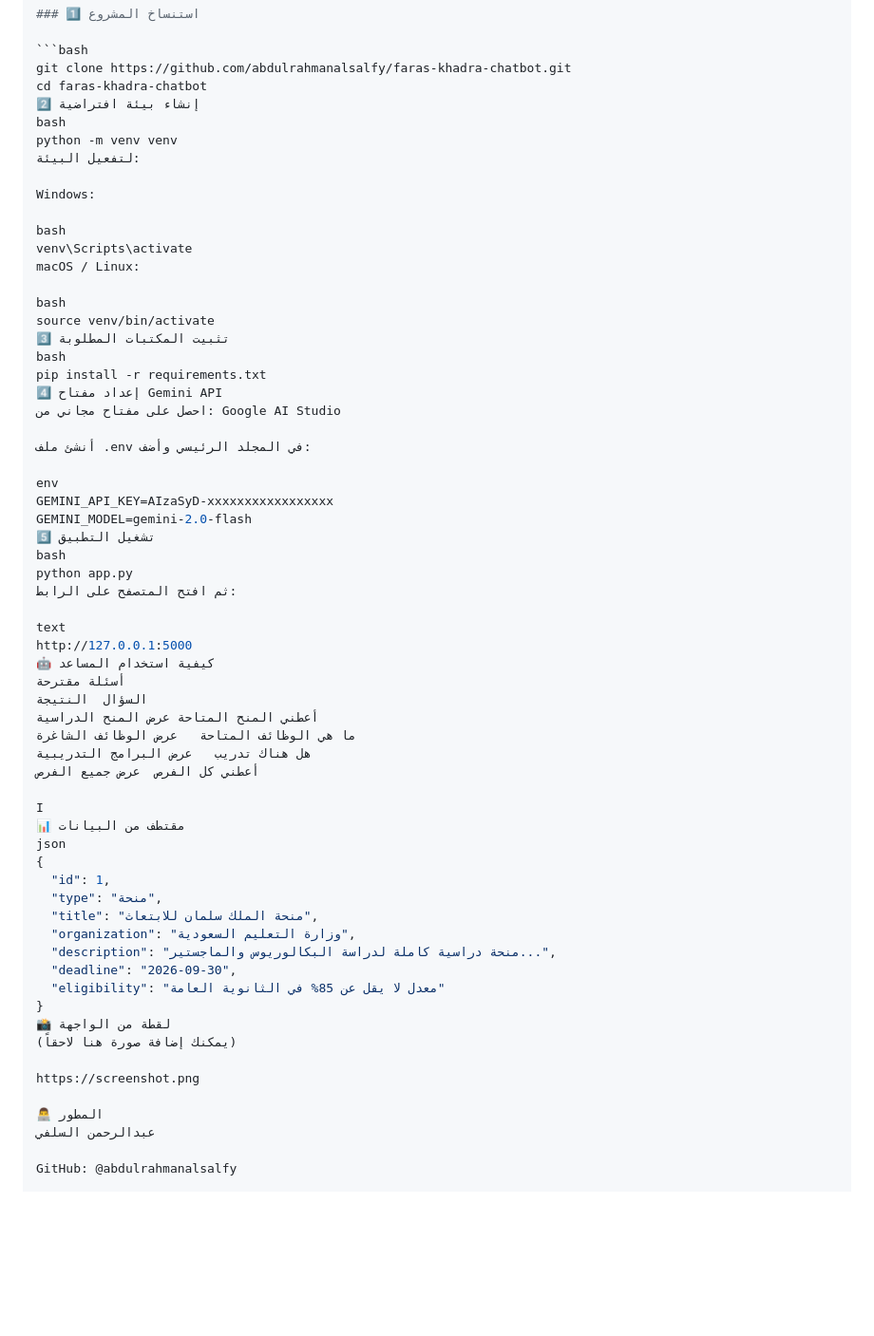
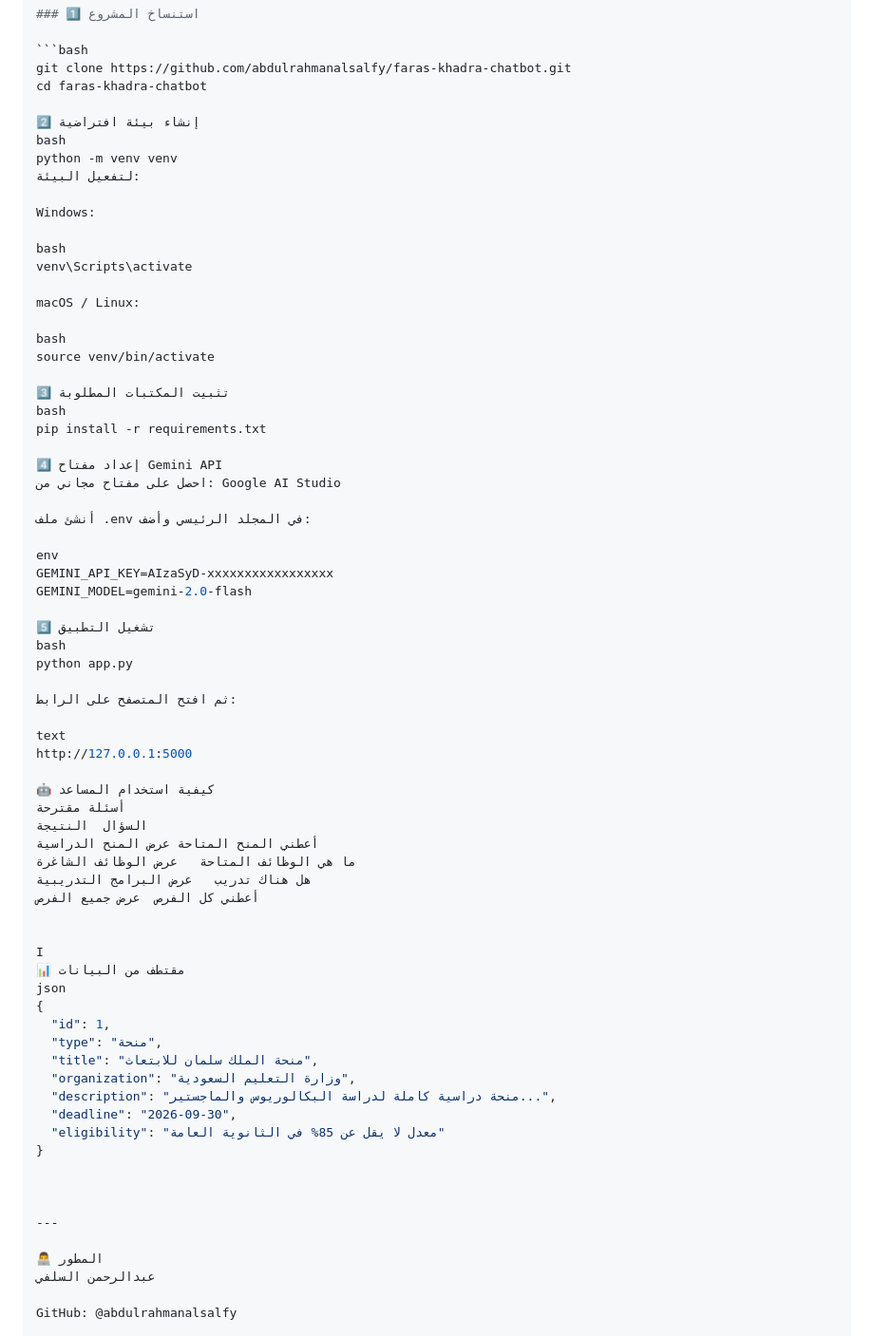
Before and after one commit to abdulrahmanalsalfy/faras-khadra-chatbot, a Markdown page: README.md, the part around the change. Shown at 95% size. GitHub-like rendering; blank space fills up the shorter version.

````diff
--- a/README.md
+++ b/README.md
@@ -92,6 +92,7 @@ faras-khadra-chatbot/
 ```bash
 git clone https://github.com/abdulrahmanalsalfy/faras-khadra-chatbot.git
 cd faras-khadra-chatbot
+
 2️⃣ إنشاء بيئة افتراضية
 bash
 python -m venv venv
@@ -101,13 +102,16 @@ Windows:
 
 bash
 venv\Scripts\activate
+
 macOS / Linux:
 
 bash
 source venv/bin/activate
+
 3️⃣ تثبيت المكتبات المطلوبة
 bash
 pip install -r requirements.txt
+
 4️⃣ إعداد مفتاح Gemini API
 احصل على مفتاح مجاني من: Google AI Studio
 
@@ -116,13 +120,16 @@ pip install -r requirements.txt
 env
 GEMINI_API_KEY=AIzaSyD-xxxxxxxxxxxxxxxxx
 GEMINI_MODEL=gemini-2.0-flash
+
 5️⃣ تشغيل التطبيق
 bash
 python app.py
+
 ثم افتح المتصفح على الرابط:
 
 text
 http://127.0.0.1:5000
+
 🤖 كيفية استخدام المساعد
 أسئلة مقترحة
 السؤال	النتيجة
@@ -130,6 +137,7 @@ http://127.0.0.1:5000
 ما هي الوظائف المتاحة	عرض الوظائف الشاغرة
 هل هناك تدريب	عرض البرامج التدريبية
 أعطني كل الفرص	عرض جميع الفرص
+
 
 I
 📊 مقتطف من البيانات
@@ -143,10 +151,10 @@ json
   "deadline": "2026-09-30",
   "eligibility": "معدل لا يقل عن 85% في الثانوية العامة"
 }
-📸 لقطة من الواجهة
-(يمكنك إضافة صورة هنا لاحقاً)
 
-https://screenshot.png
+
+
+---
 
 👨‍💻 المطور
 عبدالرحمن السلفي
````
